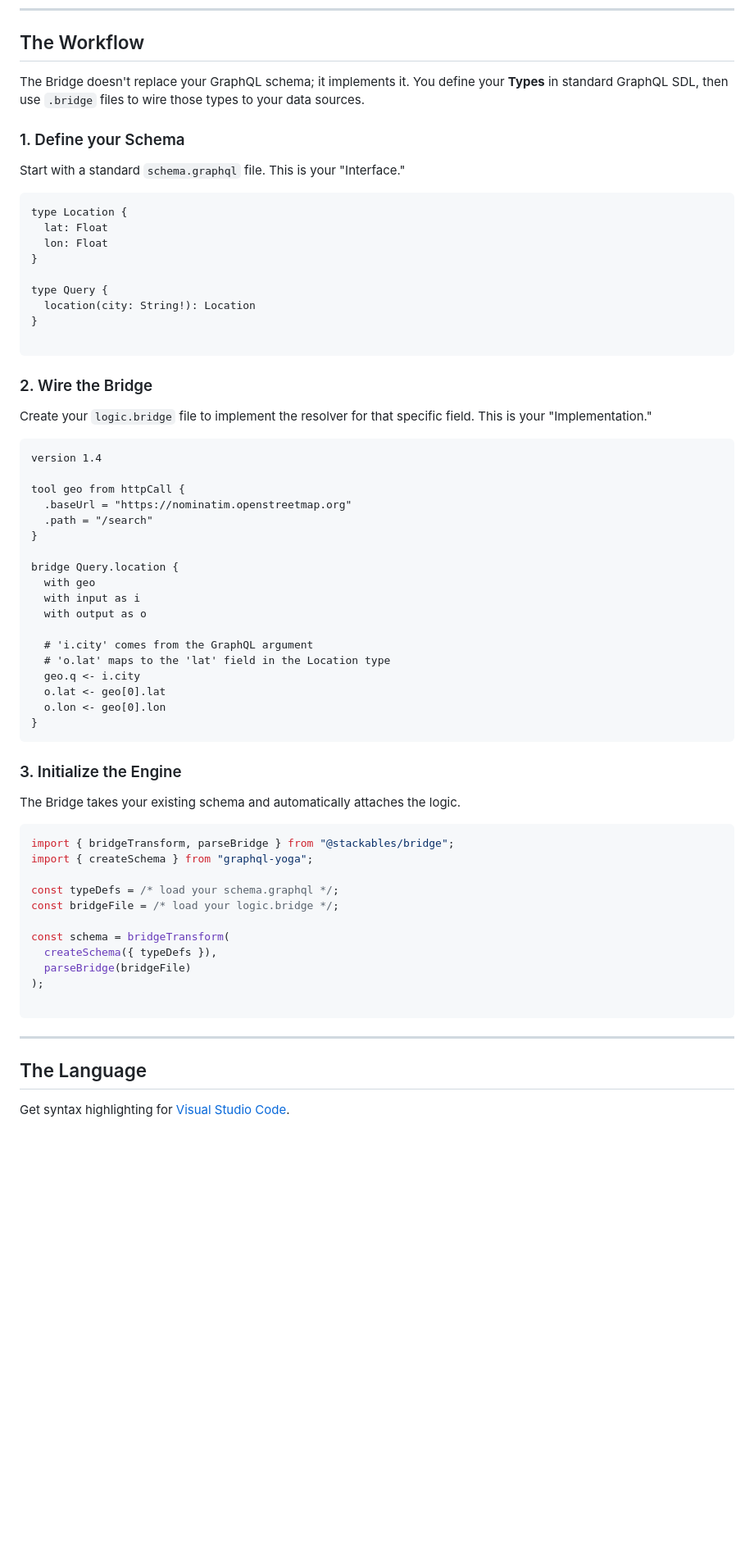
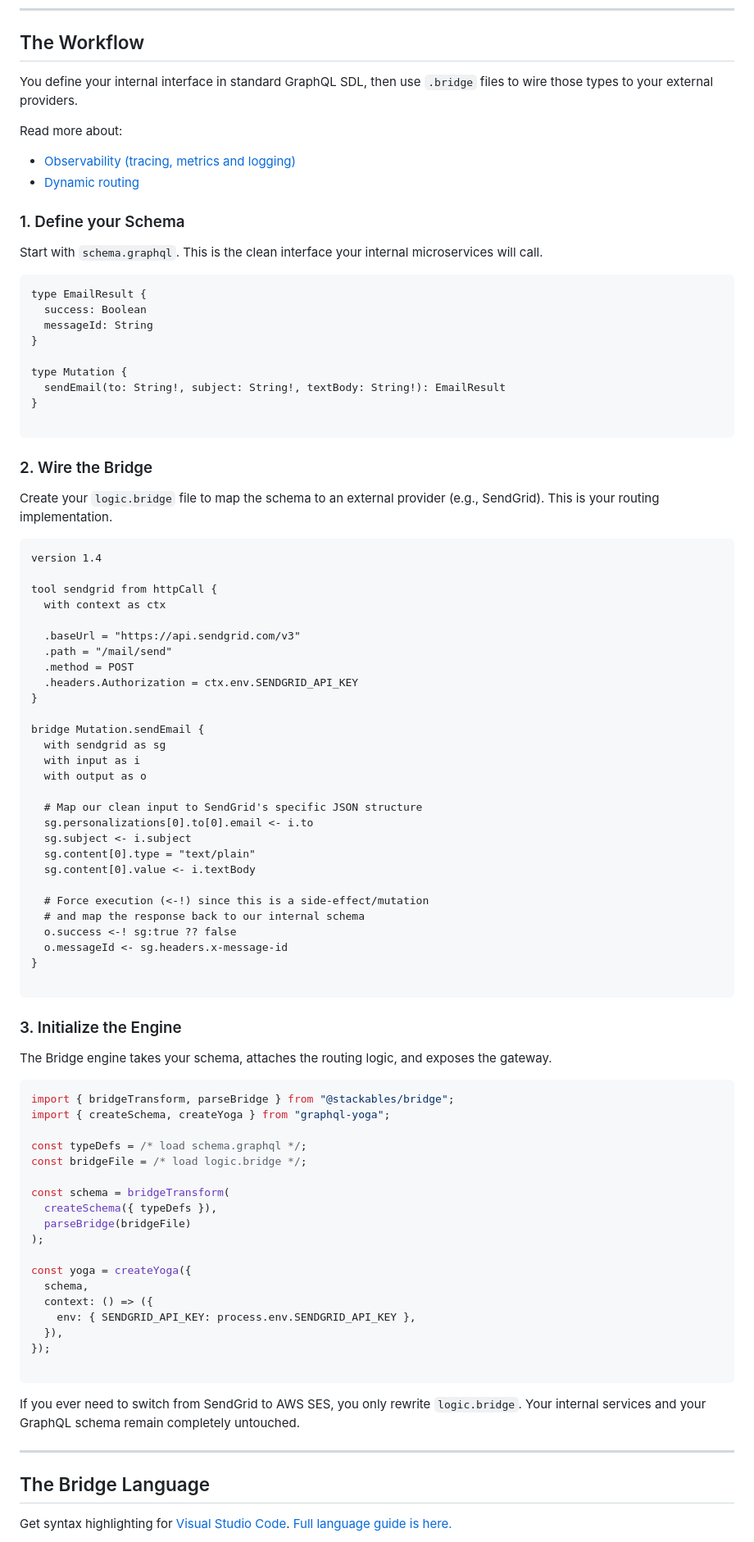
Before and after one commit to stackables/bridge, a Markdown page: README.md, the part around one of its changes. Shown at 82% size. Rendered like a GitHub page; blank space fills up the shorter version.

````diff
--- a/README.md
+++ b/README.md
@@ -65,70 +74,93 @@ Most of the time, it’s enough to give your LLM this README and the GraphQL sch
 
 ## The Workflow
 
-The Bridge doesn't replace your GraphQL schema; it implements it. You define your **Types** in standard GraphQL SDL, then use `.bridge` files to wire those types to your data sources.
+You define your internal interface in standard GraphQL SDL, then use `.bridge` files to wire those types to your external providers.
+
+Read more about:
+- [Observability (tracing, metrics and logging)](./docs/observability.md)
+- [Dynamic routing](./docs/dynamic-routing.md)
 
 ### 1. Define your Schema
 
-Start with a standard `schema.graphql` file. This is your "Interface."
+Start with `schema.graphql`. This is the clean interface your internal microservices will call.
 
 ```graphql
-type Location {
-  lat: Float
-  lon: Float
+type EmailResult {
+  success: Boolean
+  messageId: String
 }
 
-type Query {
-  location(city: String!): Location
+type Mutation {
+  sendEmail(to: String!, subject: String!, textBody: String!): EmailResult
 }
 
 ```
 
 ### 2. Wire the Bridge
 
-Create your `logic.bridge` file to implement the resolver for that specific field. This is your "Implementation."
+Create your `logic.bridge` file to map the schema to an external provider (e.g., SendGrid). This is your routing implementation.
 
-```hcl
+```bridge
 version 1.4
 
-tool geo from httpCall {
-  .baseUrl = "https://nominatim.openstreetmap.org"
-  .path = "/search"
+tool sendgrid from httpCall {
+  with context as ctx
+
+  .baseUrl = "https://api.sendgrid.com/v3"
+  .path = "/mail/send"
+  .method = POST
+  .headers.Authorization = ctx.env.SENDGRID_API_KEY
 }
 
-bridge Query.location {
-  with geo
+bridge Mutation.sendEmail {
+  with sendgrid as sg
   with input as i
   with output as o
 
-  # 'i.city' comes from the GraphQL argument
-  # 'o.lat' maps to the 'lat' field in the Location type
-  geo.q <- i.city
-  o.lat <- geo[0].lat
-  o.lon <- geo[0].lon
+  # Map our clean input to SendGrid's specific JSON structure
+  sg.personalizations[0].to[0].email <- i.to
+  sg.subject <- i.subject
+  sg.content[0].type = "text/plain"
+  sg.content[0].value <- i.textBody
+
+  # Force execution (<-!) since this is a side-effect/mutation
+  # and map the response back to our internal schema
+  o.success <-! sg:true ?? false
+  o.messageId <- sg.headers.x-message-id
 }
+
 ```
 
 ### 3. Initialize the Engine
 
-The Bridge takes your existing schema and automatically attaches the logic.
+The Bridge engine takes your schema, attaches the routing logic, and exposes the gateway.
 
 ```typescript
 import { bridgeTransform, parseBridge } from "@stackables/bridge";
-import { createSchema } from "graphql-yoga";
+import { createSchema, createYoga } from "graphql-yoga";
 
-const typeDefs = /* load your schema.graphql */;
-const bridgeFile = /* load your logic.bridge */;
+const typeDefs = /* load schema.graphql */;
+const bridgeFile = /* load logic.bridge */;
 
 const schema = bridgeTransform(
   createSchema({ typeDefs }),
   parseBridge(bridgeFile)
 );
 
+const yoga = createYoga({
+  schema,
+  context: () => ({
+    env: { SENDGRID_API_KEY: process.env.SENDGRID_API_KEY },
+  }),
+});
+
 ```
+
+If you ever need to switch from SendGrid to AWS SES, you only rewrite `logic.bridge`. Your internal services and your GraphQL schema remain completely untouched.
 
 ---
 
-## The Language
+## The Bridge Language
 
-Get syntax highlighting for [Visual Studio Code](https://marketplace.visualstudio.com/items?itemName=stackables.bridge-syntax-highlight).
+Get syntax highlighting for [Visual Studio Code](https://marketplace.visualstudio.com/items?itemName=stackables.bridge-syntax-highlight). [Full language guide is here.](./docs//bridge-language-guide.md)
 
````
Also changed, not shown: other parts of README.md (+73 -95 lines).
